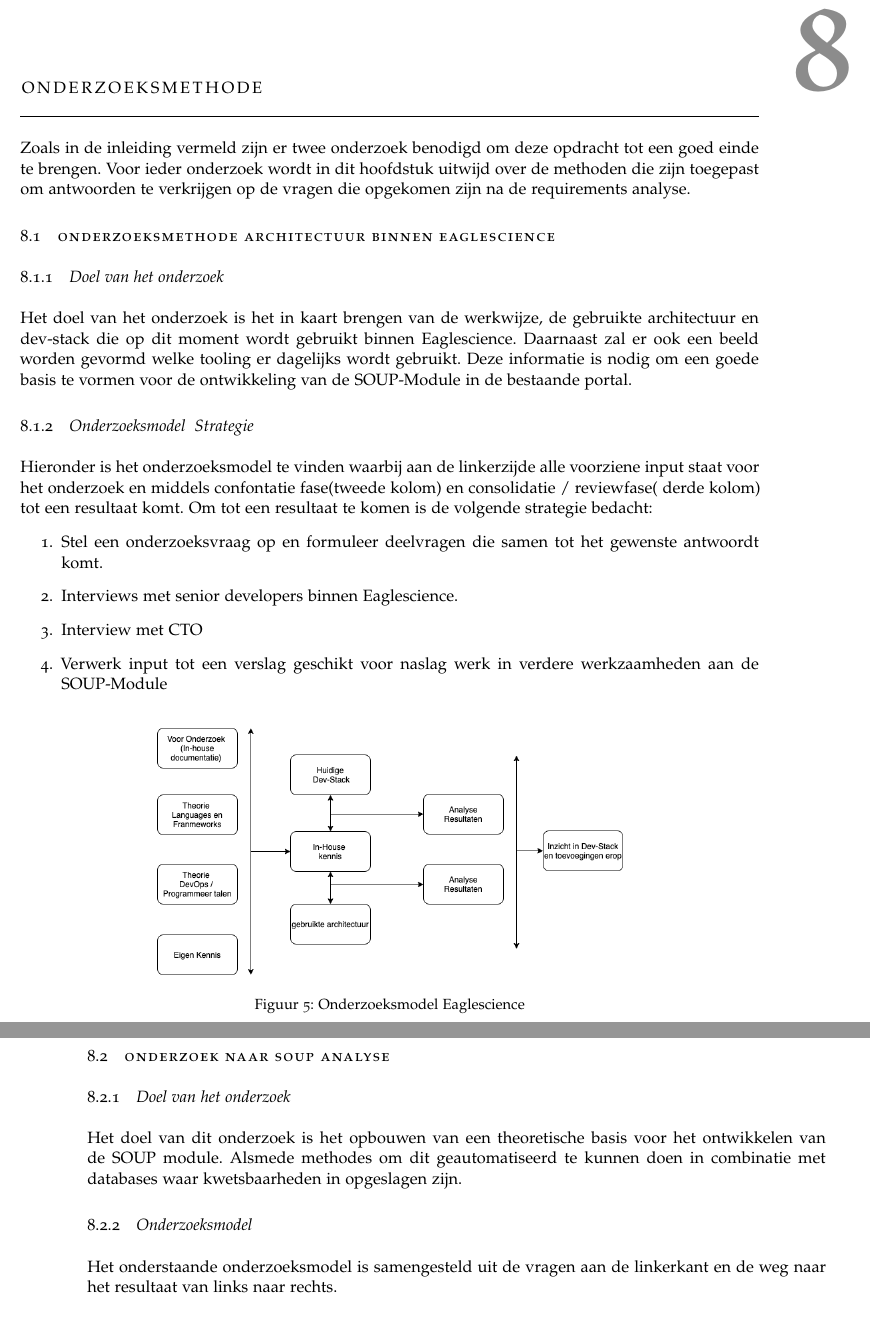
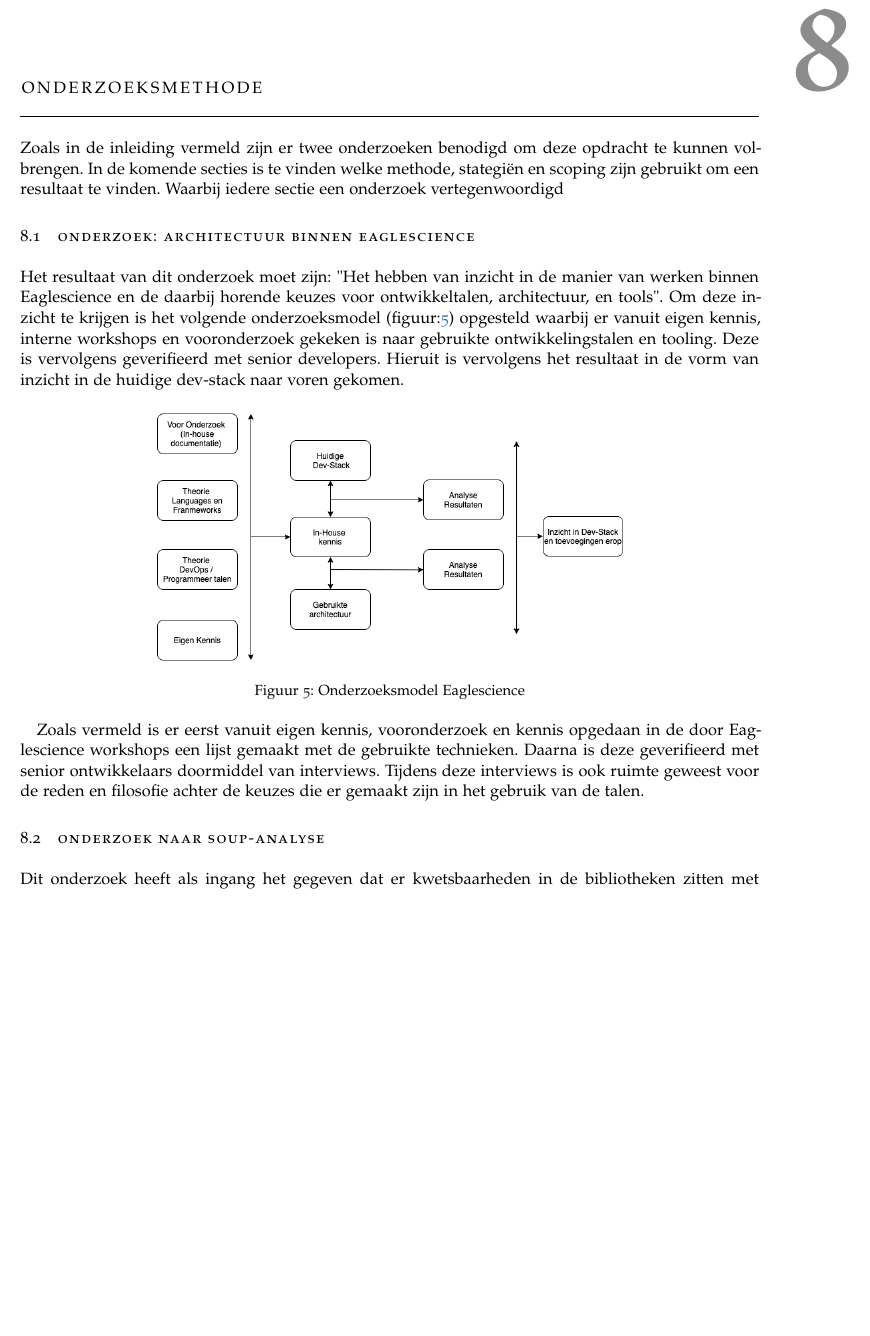
Before and after one commit to codefink2020/afstudeerverslag, a LaTeX thesis (main.tex, which reads Chapters/0302-OnderzoekMethode.tex): two parts of pages 39 and 40 of 113 before the commit and part of page 39 of 111 after it, the two joined at a grey line, cut so that both start at the same text, the shorter picture padded with empty space. Compiled offline with pdfLaTeX; a missing font is replaced by an installed copy or a similar font.

Commit message:
Onderzoeksmethode herschreven

```diff
--- a/Chapters/0302-OnderzoekMethode.tex
+++ b/Chapters/0302-OnderzoekMethode.tex
@@ -2,40 +2,29 @@
 
 \chapter{Onderzoeksmethode}\label{ch:onderzoeksmethode} % Chapter title
 
-\label{OnderzoeksMethode} % For referencing the chapter elsewhere, use \autoref{ch:InOnderzoek}
-Zoals in de inleiding vermeld zijn er twee onderzoek benodigd om deze opdracht tot een goed einde te brengen.
-Voor ieder onderzoek wordt in dit hoofdstuk uitwijd over de methoden die zijn toegepast om antwoorden te verkrijgen op de vragen die opgekomen zijn na de requirements analyse.
-\section{Onderzoeksmethode Architectuur binnen eagleScience}\label{sec:onderzoeksmethode-architectuur-binnen-eaglescience}
+Zoals in de inleiding vermeld zijn er twee onderzoeken benodigd om deze opdracht te kunnen volbrengen.
+In de komende secties is te vinden welke methode, stategiën en scoping zijn gebruikt om een resultaat te vinden.
+Waarbij iedere sectie een onderzoek vertegenwoordigd
 
-\subsection{Doel van het onderzoek}\label{subsec:doel-van-het-onderzoek}
-Het doel van het onderzoek is het in kaart brengen van de werkwijze, de gebruikte architectuur en dev-stack die op dit moment wordt gebruikt binnen Eaglescience.
-Daarnaast zal er ook een beeld worden gevormd welke tooling er dagelijks wordt gebruikt.
-Deze informatie is nodig om een goede basis te vormen voor de ontwikkeling van de SOUP-Module in de bestaande portal.
 
-\subsection{Onderzoeksmodel \ Strategie}\label{subsec:onderzoeksmodel--strategie}
-Hieronder is het onderzoeksmodel te vinden waarbij aan de linkerzijde alle voorziene input staat voor het onderzoek en middels confontatie fase(tweede kolom) en consolidatie / reviewfase( derde kolom) tot een resultaat komt.
-Om tot een resultaat te komen is de volgende strategie bedacht:
-\begin{enumerate}
-  \item Stel een onderzoeksvraag op en formuleer deelvragen die samen tot het gewenste antwoordt komt.
-  \item Interviews met senior developers binnen Eaglescience.
-  \item Interview met CTO
-  \item Verwerk input tot een verslag geschikt voor naslag werk in verdere werkzaamheden aan de SOUP-Module
-\end{enumerate}
-\begin{figure}[h!]
+\section{Onderzoek: Architectuur binnen Eaglescience}\label{sec:onderzoeksmethode-architectuur-binnen-eaglescience}
+Het resultaat van dit onderzoek moet zijn: "Het hebben van inzicht in de manier van werken binnen Eaglescience en de daarbij horende keuzes voor ontwikkeltalen, architectuur, en tools".
+Om deze inzicht te krijgen is het volgende onderzoeksmodel (figuur:\ref{fig:Onderzoeks model Eaglescience}) opgesteld waarbij er vanuit eigen kennis, interne workshops en vooronderzoek gekeken is naar gebruikte ontwikkelingstalen en tooling.
+Deze is vervolgens geverifieerd met senior developers.
+Hieruit is vervolgens het resultaat in de vorm van inzicht in de huidige dev-stack naar voren gekomen.
+\begin{figure}[h!] %todo: Nog in kleur zetten van Eaglescience als deze goed is.
   \myfloatalign
   \includegraphics[width=10cm]{gfx/OnderzoeksmodelES}
   \caption{Onderzoeksmodel Eaglescience}
   \label{fig:Onderzoeks model Eaglescience}
 \end{figure}
 
+Zoals vermeld is er eerst vanuit eigen kennis, vooronderzoek en kennis opgedaan in de door Eaglescience workshops een lijst gemaakt met de gebruikte technieken.
+Daarna is deze geverifieerd met senior ontwikkelaars doormiddel van interviews.
+Tijdens deze interviews is ook ruimte geweest voor de reden en filosofie achter de keuzes die er gemaakt zijn in het gebruik van de talen.
 
-\section{Onderzoek naar SOUP analyse}\label{sec:onderzoek-naar-soup-analyse}
+\section{Onderzoek naar SOUP-analyse}\label{sec:onderzoek-naar-soup-analyse}
+Dit onderzoek heeft als ingang het gegeven dat er kwetsbaarheden in de bibliotheken zitten met daarbij de dev-stack van Eaglescience.
+Het resultaat van dit onderzoek moet zijn dat er een methode moet zijn waarbij er een assesment op de bestaande dev-stack binnen de werkwijze van Eaglescience moet komen die geimplementeerd kan worden.
+Het onderzoekmodel (figuur:\ref{fig:Onderzoeks model Dev-Stack}) geeft weer dat de ingangs kennis de opgedane kennis uit het onderzoek naar de architectuur van Eaglescience en een literatuur studie naar mogelijkheden om soup te analyseren.
 
-\subsection{Doel van het onderzoek}\label{subsec:doel-van-het-onderzoek2}
-Het doel van dit onderzoek is het opbouwen van een theoretische basis voor het ontwikkelen van de SOUP module.
-Alsmede methodes om dit geautomatiseerd te kunnen doen in combinatie met databases waar kwetsbaarheden in opgeslagen zijn.
-
-
-\subsection{Onderzoeksmodel}\label{subsec:onderzoeksmodel}
-Het onderstaande onderzoeksmodel is samengesteld uit de vragen aan de linkerkant en de weg naar het resultaat van links naar rechts.\\
-\begin{figure}[h!]
```
Also changed, not shown: Chapters/0305-OnderzoekConc.tex (+2 -0 lines), classicthesis.sty (+1 -1 lines), gfx/OnderzoeksmodelES.png, gfx/OnderzoeksmodelSOUP.png (added), Chapters/0302-OnderzoekMethode.tex (27 more changed lines), 2 other files. Lines whose indentation alone changed are shown as unchanged.
